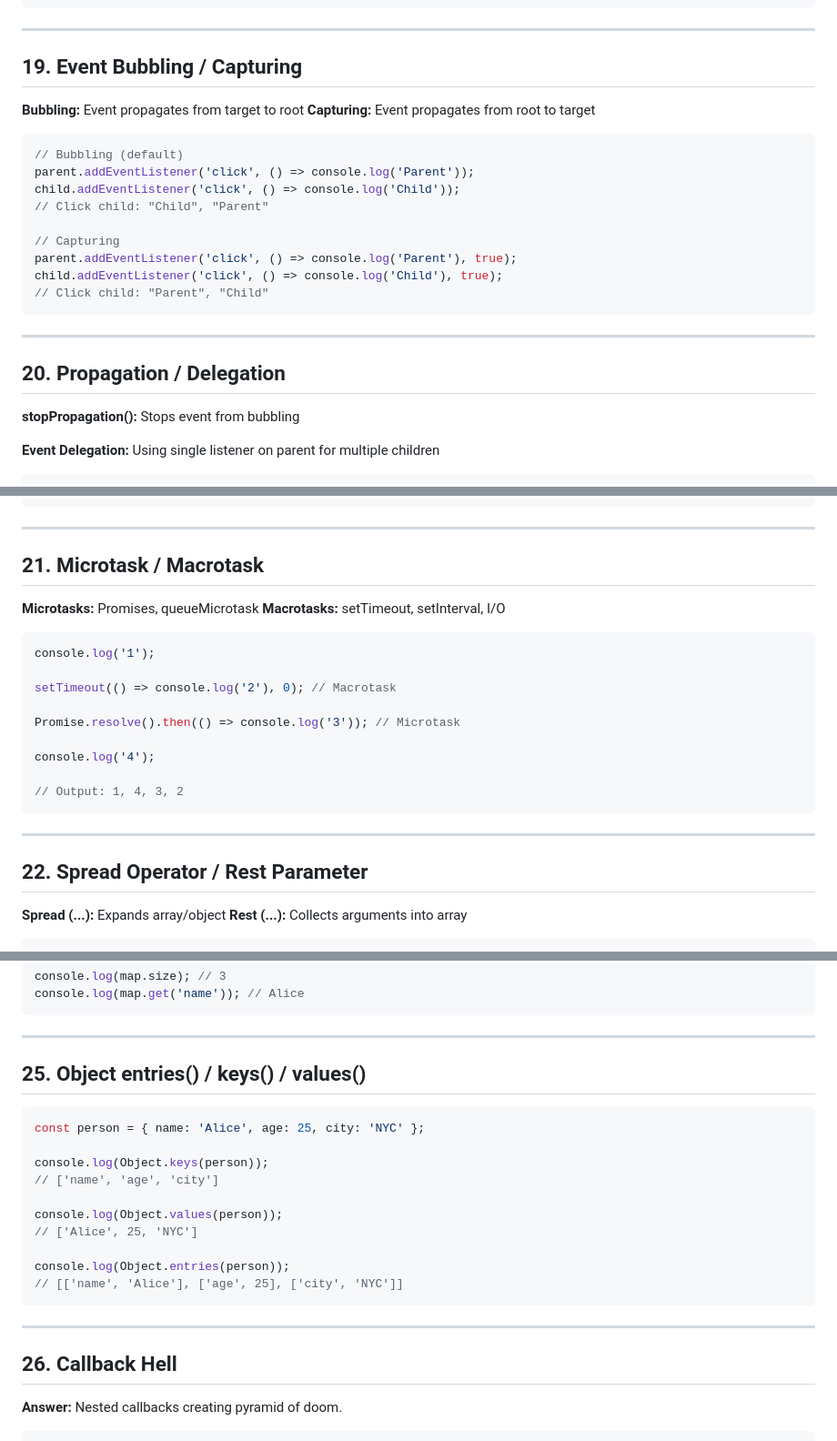
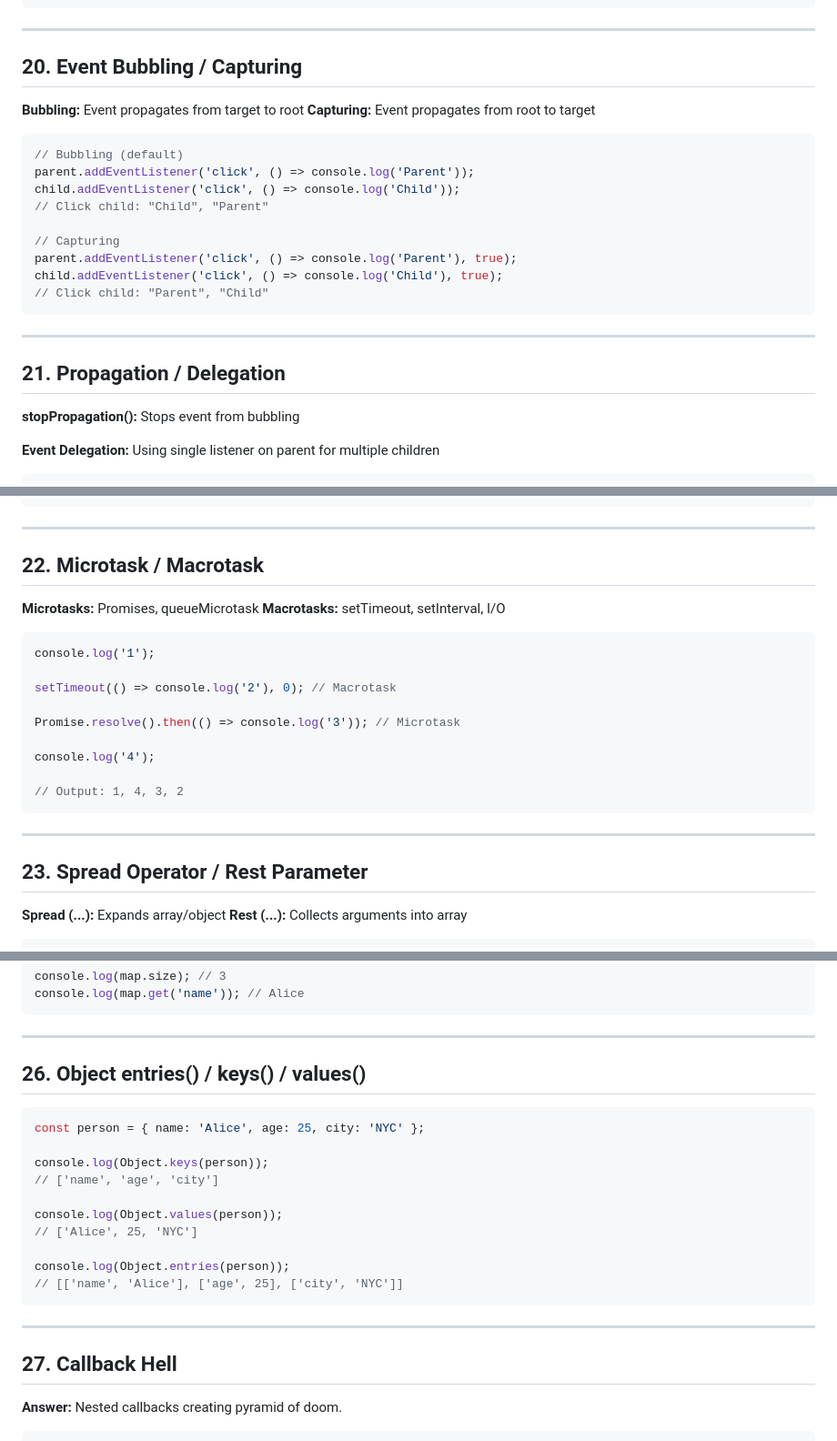
Before and after one commit to Nivin24/Javascript-Learning, a Markdown page: personal-notes/interview-questions.md, 3 parts joined by grey strips. Shown at 91% size. GitHub-like rendering.

````diff
--- a/personal-notes/interview-questions.md
+++ b/personal-notes/interview-questions.md
@@ -450,7 +450,7 @@ document.addEventListener('keydown', function(event) {
 
 ---
 
-## 19. Event Bubbling / Capturing
+## 20. Event Bubbling / Capturing
 
 **Bubbling:** Event propagates from target to root
 **Capturing:** Event propagates from root to target
@@ -469,7 +469,7 @@ child.addEventListener('click', () => console.log('Child'), true);
 
 ---
 
-## 20. Propagation / Delegation
+## 21. Propagation / Delegation
 
 **stopPropagation():** Stops event from bubbling
 
@@ -492,7 +492,7 @@ document.getElementById('list').addEventListener('click', function(e) {
 
 ---
 
-## 21. Microtask / Macrotask
+## 22. Microtask / Macrotask
 
 **Microtasks:** Promises, queueMicrotask
 **Macrotasks:** setTimeout, setInterval, I/O
@@ -511,7 +511,7 @@ console.log('4');
 
 ---
 
-## 22. Spread Operator / Rest Parameter
+## 23. Spread Operator / Rest Parameter
 
 **Spread (...):** Expands array/object
 **Rest (...):** Collects arguments into array
@@ -567,7 +567,7 @@ console.log(map.get('name')); // Alice
 
 ---
 
-## 25. Object entries() / keys() / values()
+## 26. Object entries() / keys() / values()
 
 ```javascript
 const person = { name: 'Alice', age: 25, city: 'NYC' };
@@ -584,7 +584,7 @@ console.log(Object.entries(person));
 
 ---
 
-## 26. Callback Hell
+## 27. Callback Hell
 
 **Answer:** Nested callbacks creating pyramid of doom.
 
````
Also changed, not shown: other parts of personal-notes/interview-questions.md (+21 -21 lines).
